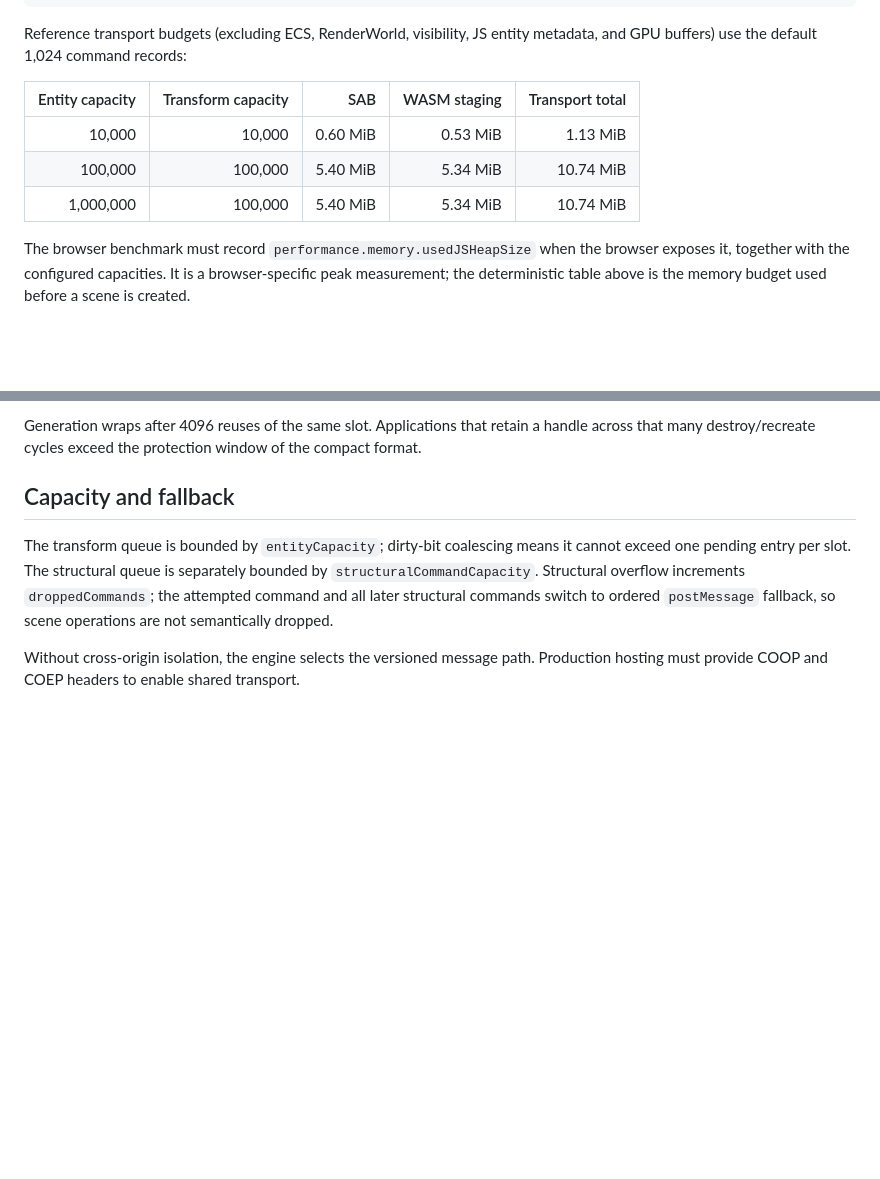
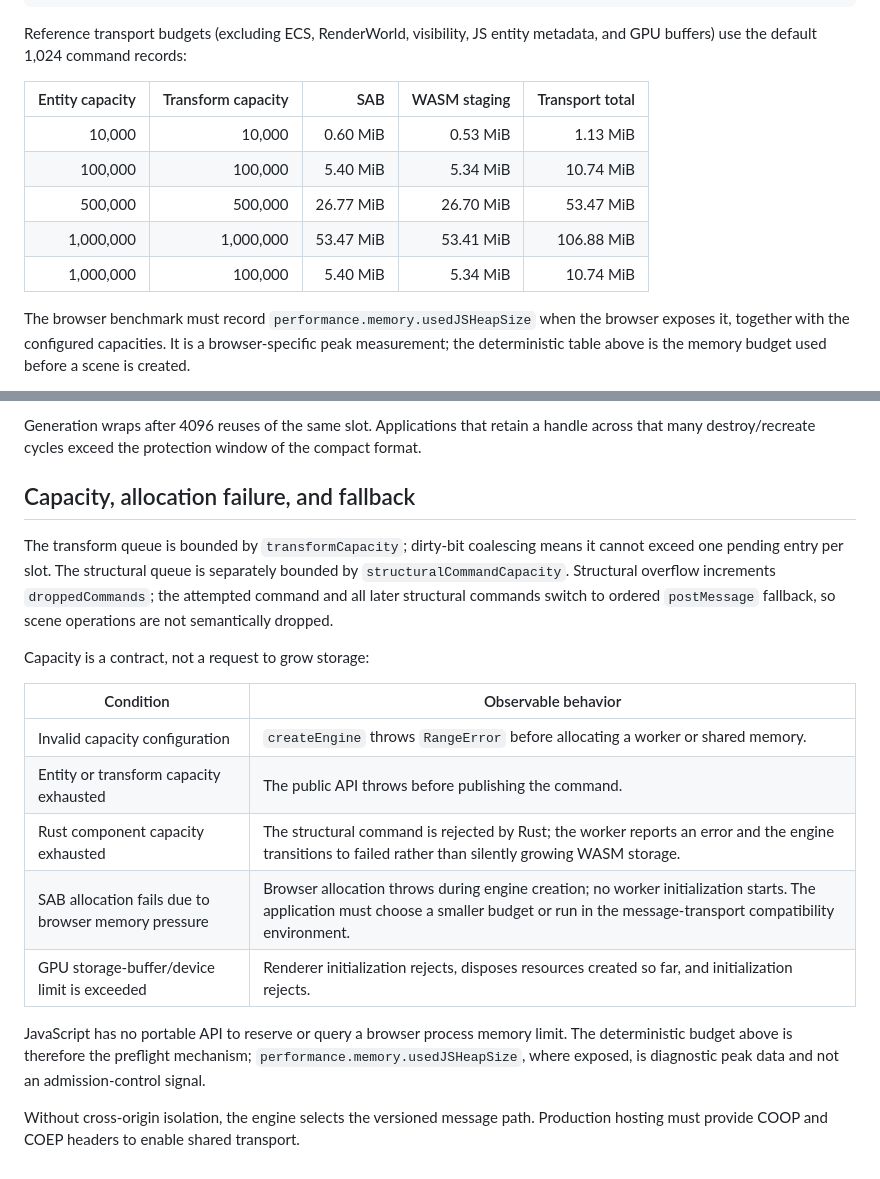
Before and after one commit to Navidtm/engine, a Markdown page: docs/memory-model.md, 2 parts joined by grey strips. Rendered like a GitHub page; blank space fills up the shorter version.

Commit message:
docs: specify memory budgets and capacity failures

```diff
--- a/docs/memory-model.md
+++ b/docs/memory-model.md
@@ -51,11 +51,13 @@ structural commands: commandCapacity × 16 × i32
 Reference transport budgets (excluding ECS, RenderWorld, visibility, JS entity
 metadata, and GPU buffers) use the default 1,024 command records:
 
-| Entity capacity | Transform capacity |      SAB | WASM staging | Transport total |
-| --------------: | -----------------: | -------: | -----------: | --------------: |
-|          10,000 |             10,000 | 0.60 MiB |     0.53 MiB |        1.13 MiB |
-|         100,000 |            100,000 | 5.40 MiB |     5.34 MiB |       10.74 MiB |
-|       1,000,000 |            100,000 | 5.40 MiB |     5.34 MiB |       10.74 MiB |
+| Entity capacity | Transform capacity |       SAB | WASM staging | Transport total |
+| --------------: | -----------------: | --------: | -----------: | --------------: |
+|          10,000 |             10,000 |  0.60 MiB |     0.53 MiB |        1.13 MiB |
+|         100,000 |            100,000 |  5.40 MiB |     5.34 MiB |       10.74 MiB |
+|         500,000 |            500,000 | 26.77 MiB |    26.70 MiB |       53.47 MiB |
+|       1,000,000 |          1,000,000 | 53.47 MiB |    53.41 MiB |      106.88 MiB |
+|       1,000,000 |            100,000 |  5.40 MiB |     5.34 MiB |       10.74 MiB |
 
 The browser benchmark must record `performance.memory.usedJSHeapSize` when the
 browser exposes it, together with the configured capacities. It is a
@@ -120,14 +122,29 @@ Generation wraps after 4096 reuses of the same slot. Applications that retain a
 handle across that many destroy/recreate cycles exceed the protection window of
 the compact format.
 
-## Capacity and fallback
+## Capacity, allocation failure, and fallback
 
-The transform queue is bounded by `entityCapacity`; dirty-bit coalescing means
+The transform queue is bounded by `transformCapacity`; dirty-bit coalescing means
 it cannot exceed one pending entry per slot. The structural queue is separately
 bounded by `structuralCommandCapacity`.
 Structural overflow increments `droppedCommands`; the attempted command and all
 later structural commands switch to ordered `postMessage` fallback, so scene
 operations are not semantically dropped.
 
+Capacity is a contract, not a request to grow storage:
+
+| Condition                                           | Observable behavior                                                                                                                                                                        |
+| --------------------------------------------------- | ------------------------------------------------------------------------------------------------------------------------------------------------------------------------------------------ |
+| Invalid capacity configuration                      | `createEngine` throws `RangeError` before allocating a worker or shared memory.                                                                                                            |
+| Entity or transform capacity exhausted              | The public API throws before publishing the command.                                                                                                                                       |
+| Rust component capacity exhausted                   | The structural command is rejected by Rust; the worker reports an error and the engine transitions to failed rather than silently growing WASM storage.                                    |
+| SAB allocation fails due to browser memory pressure | Browser allocation throws during engine creation; no worker initialization starts. The application must choose a smaller budget or run in the message-transport compatibility environment. |
+| GPU storage-buffer/device limit is exceeded         | Renderer initialization rejects, disposes resources created so far, and initialization rejects.                                                                                            |
+
+JavaScript has no portable API to reserve or query a browser process memory
+limit. The deterministic budget above is therefore the preflight mechanism;
+`performance.memory.usedJSHeapSize`, where exposed, is diagnostic peak data and
+not an admission-control signal.
+
 Without cross-origin isolation, the engine selects the versioned message path.
 Production hosting must provide COOP and COEP headers to enable shared transport.
```
